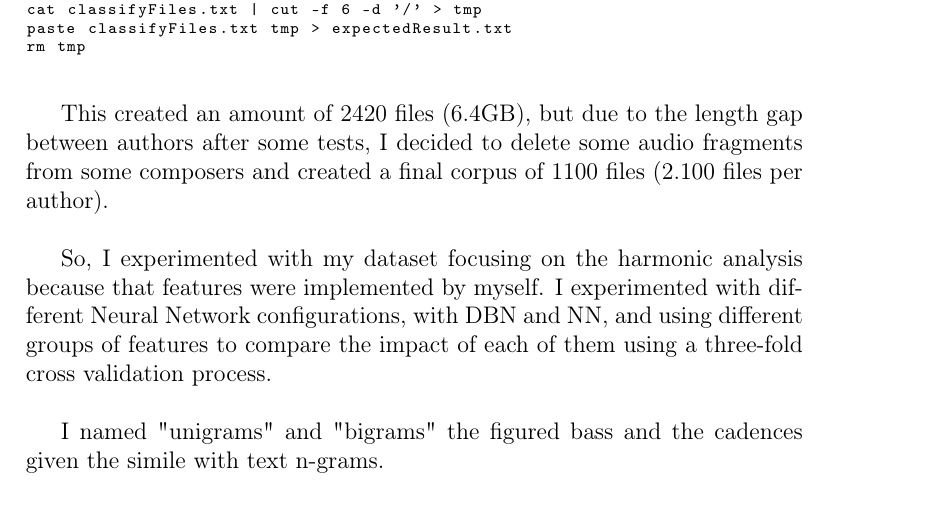
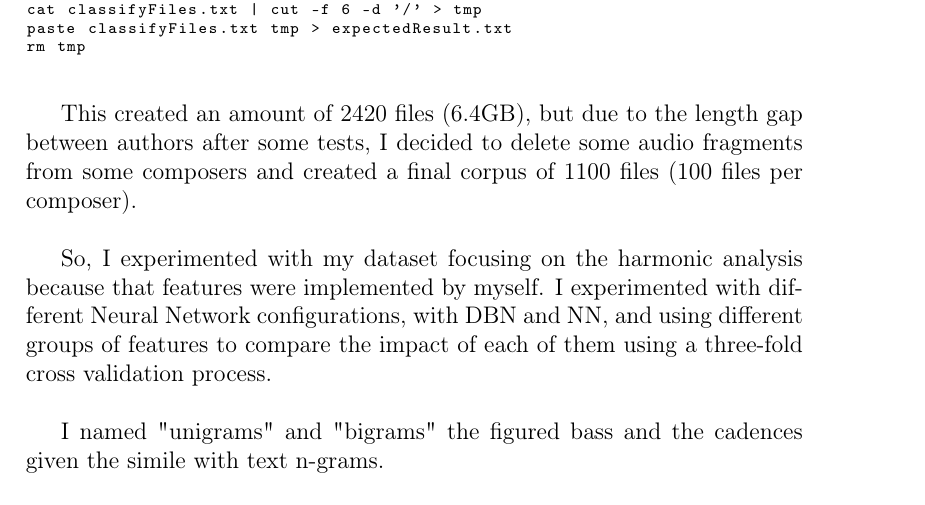
Before and after one commit to Lesbinary/TFM, a LaTeX thesis (doc/report.tex): part of page 37 of 46, cut so that both start at the same text. Compiled offline with pdfLaTeX.

Commit message:
Minor mistakes

```diff
--- a/doc/report.tex
+++ b/doc/report.tex
@@ -617,7 +617,7 @@ rm tmp
 \end{lstlisting}
 
 
-This created an amount of 2420 files (6.4GB), but due to the length gap between authors after some tests, I decided to delete some audio fragments from some composers and created a final corpus of 1100 files (2.100 files per author).
+This created an amount of 2420 files (6.4GB), but due to the length gap between authors after some tests, I decided to delete some audio fragments from some composers and created a final corpus of 1100 files (100 files per composer).
 
 So, I experimented with my dataset focusing on the harmonic analysis because that features were implemented by myself. I experimented with different Neural Network configurations, with DBN and NN, and using different groups of features to compare the impact of each of them using a three-fold cross validation process.
 
```
Also changed, not shown: doc/report.pdf, 2 other files.
